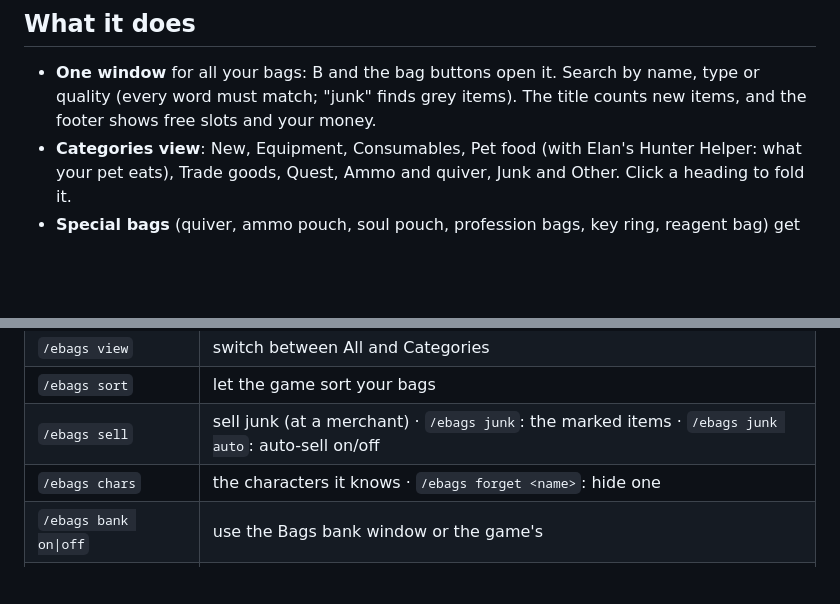
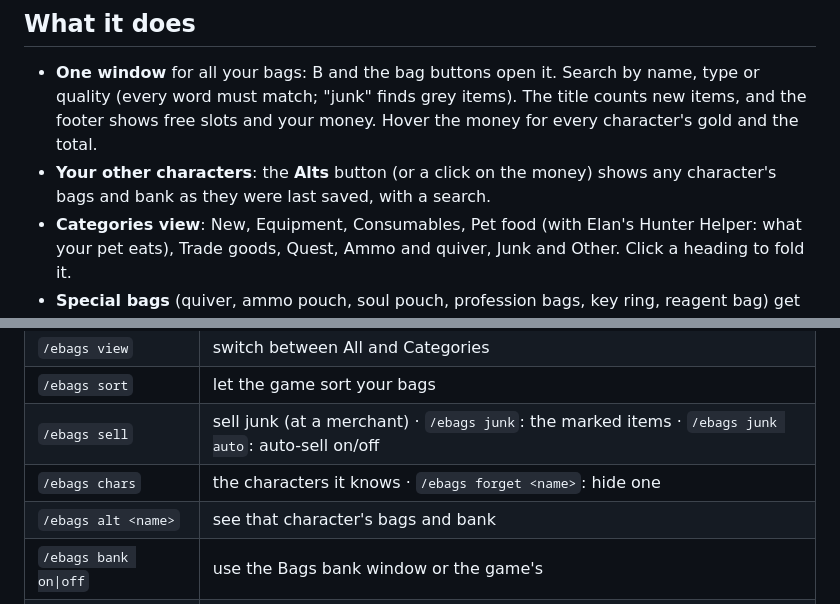
Before and after one commit to Elanoran/ElanAddonHub, a Markdown page: addons/ElansBags.md, 2 parts joined by grey strips. Drawn GitHub-style; blank space fills up the shorter version.

Commit message:
Docs: Bags 0.4.33 gold list and Characters window
Co-Authored-By: Claude Opus 5.5 <noreply@anthropic.com>

```diff
--- a/addons/ElansBags.md
+++ b/addons/ElansBags.md
@@ -11,6 +11,9 @@ Works on its own, or get it with [Elan's Outpost](../README.md) to keep it up to
 
 - **One window** for all your bags: B and the bag buttons open it. Search by name, type or quality (every word must
   match; "junk" finds grey items). The title counts new items, and the footer shows free slots and your money.
+  Hover the money for every character's gold and the total.
+- **Your other characters**: the **Alts** button (or a click on the money) shows any character's bags and bank as they
+  were last saved, with a search.
 - **Categories view**: New, Equipment, Consumables, Pet food (with Elan's Hunter Helper: what your pet eats), Trade goods,
   Quest, Ammo and quiver, Junk and Other. Click a heading to fold it.
 - **Special bags** (quiver, ammo pouch, soul pouch, profession bags, key ring, reagent bag) get their own block and
@@ -38,6 +41,7 @@ Works on its own, or get it with [Elan's Outpost](../README.md) to keep it up to
 | `/ebags sort` | let the game sort your bags |
 | `/ebags sell` | sell junk (at a merchant) · `/ebags junk`: the marked items · `/ebags junk auto`: auto-sell on/off |
 | `/ebags chars` | the characters it knows · `/ebags forget <name>`: hide one |
+| `/ebags alt <name>` | see that character's bags and bank |
 | `/ebags bank on\|off` | use the Bags bank window or the game's |
 | `/ebags mail on\|off` | show or hide the list next to the mailbox |
 | `/ebags minimap` | show or hide the minimap button |
```
